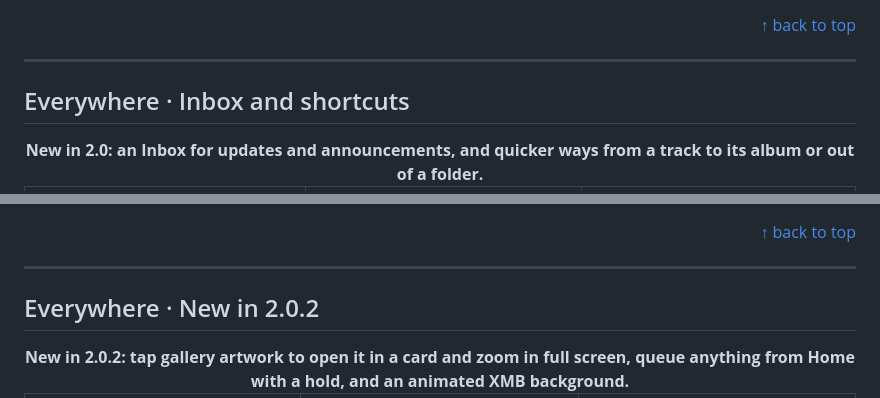
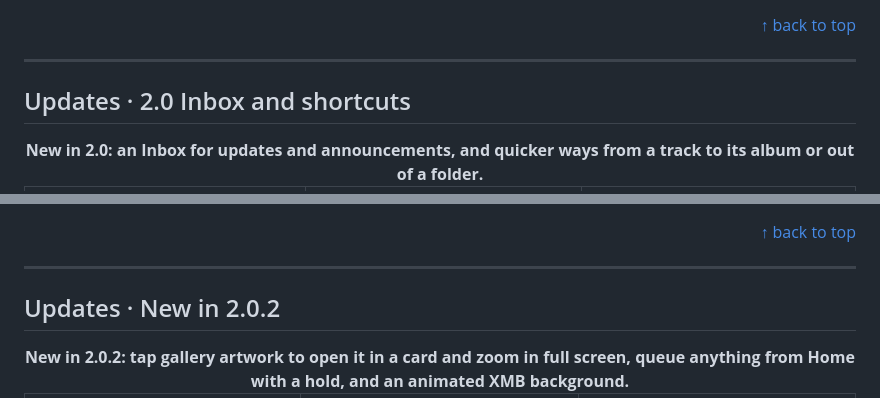
Before and after one commit to KYLEKHAI/vgmu-releases, a Markdown page: GALLERY.md, 2 parts joined by grey strips. Rendered like a GitHub page.

```diff
--- a/GALLERY.md
+++ b/GALLERY.md
@@ -1540,7 +1542,7 @@ A screen-by-screen tour of vgmu 2.0 in all three interfaces: <b>Console</b>, <b>
 
 ---
 
-## Everywhere · Inbox and shortcuts
+## Updates · 2.0 Inbox and shortcuts
 
 <div align="center"><b>New in 2.0: an Inbox for updates and announcements, and quicker ways from a track to its album or out of a folder.</b></div>
 
@@ -1579,7 +1581,7 @@ A screen-by-screen tour of vgmu 2.0 in all three interfaces: <b>Console</b>, <b>
 
 ---
 
-## Everywhere · New in 2.0.2
+## Updates · New in 2.0.2
 
 <div align="center"><b>New in 2.0.2: tap gallery artwork to open it in a card and zoom in full screen, queue anything from Home with a hold, and an animated XMB background.</b></div>
 
```
Also changed, not shown: other parts of GALLERY.md (+18 -7 lines), assets/screenshots/console-xmb-landscape-ps4.jpg (added).
